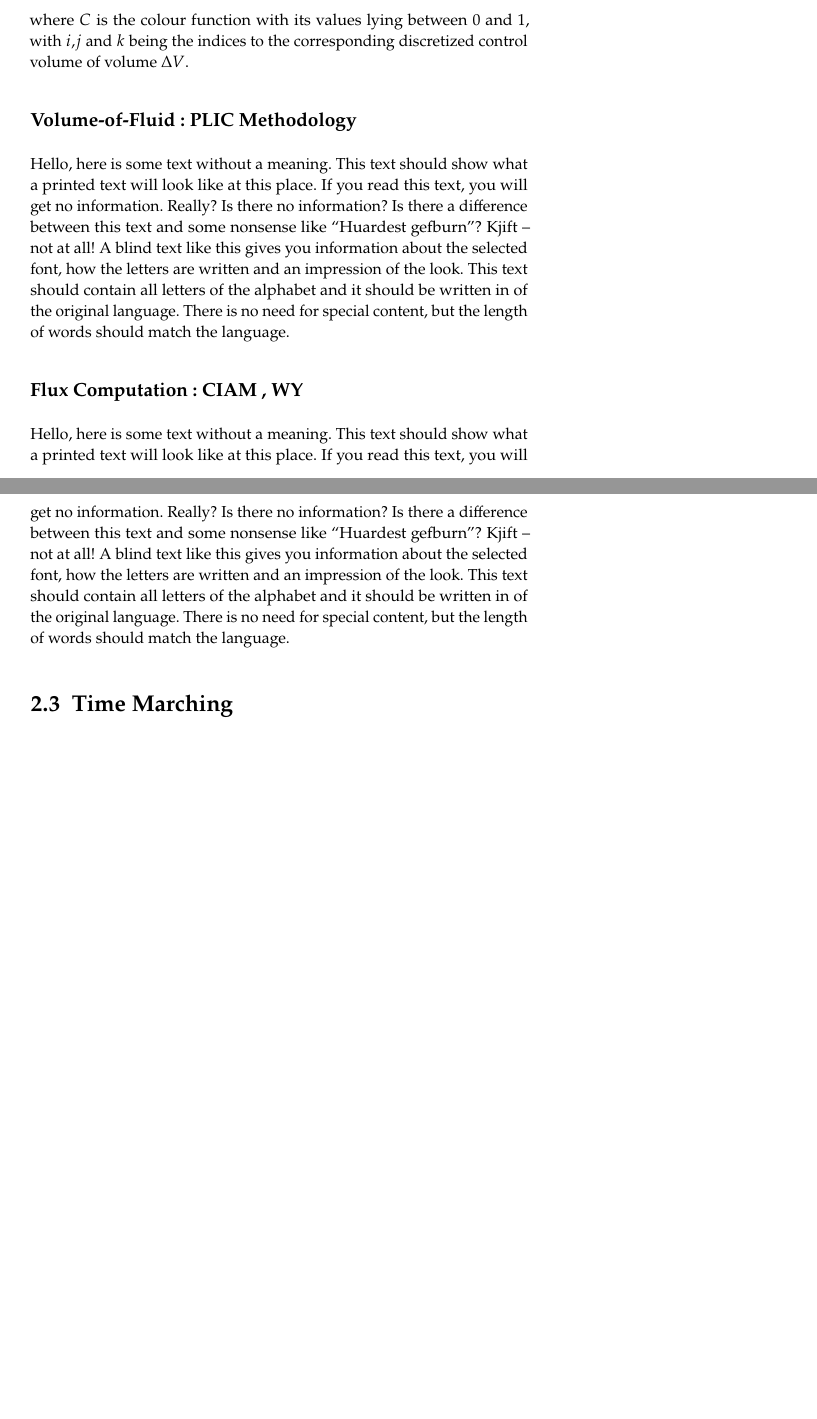
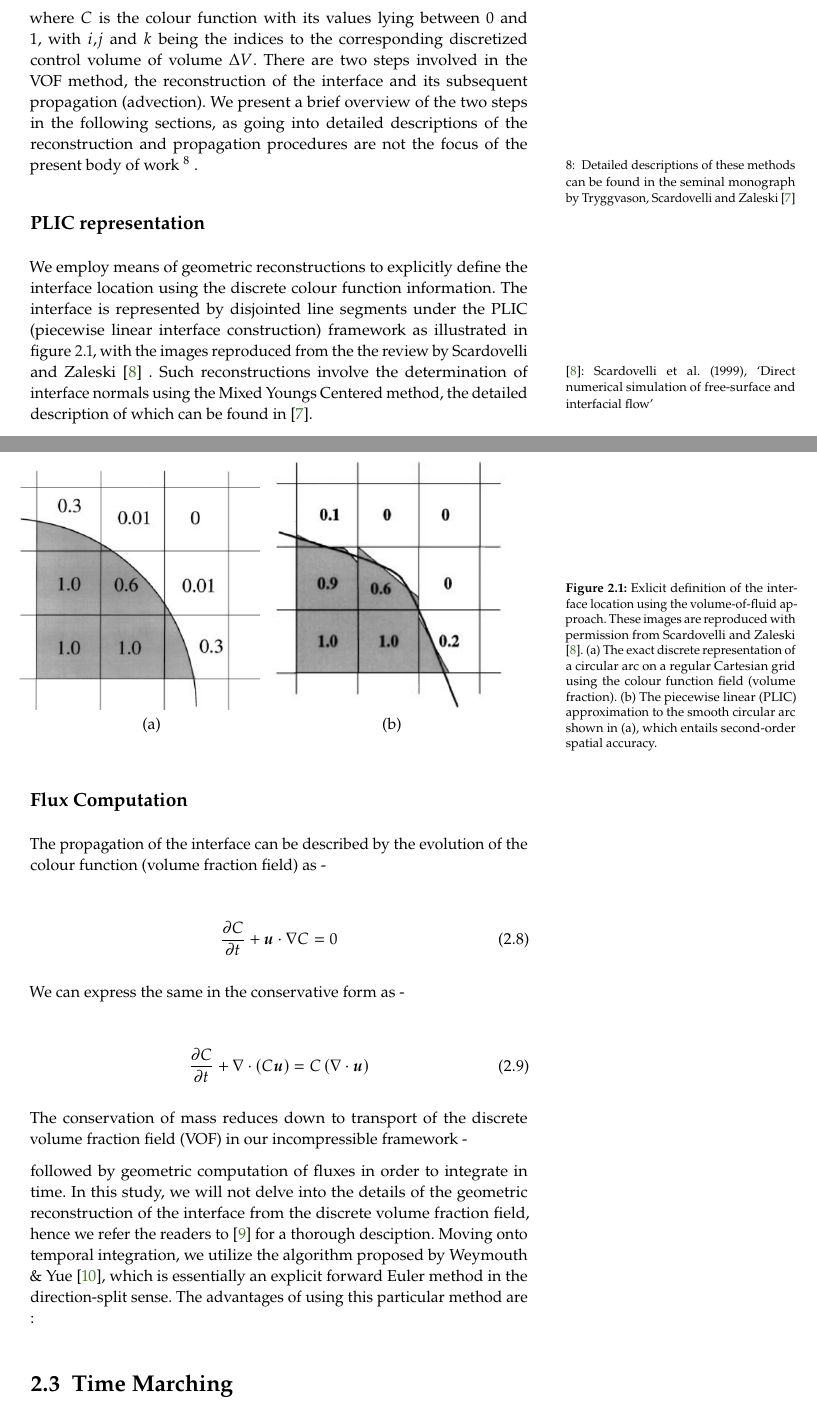
Before and after one commit to palsagar/thesis, a LaTeX thesis (main.tex, which reads chapters/method.tex): two parts of pages 16 and 17 of 54 before the commit and two parts of pages 16 and 17 of 56 after it, joined at a grey line, cut so that both start at the same text, the shorter picture padded with empty space. Compiled offline with pdfLaTeX.

Commit message:
made progress chapter 2

```diff
--- a/chapters/method.tex
+++ b/chapters/method.tex
@@ -133,13 +133,65 @@ is defined below in the context of finite volume discretization :
 	C_{ijk}\left(t\right) = \frac{1}{\Delta V} \displaystyle\int_{\Delta V} \chi(\boldsymbol{x},t) \,d\boldsymbol x
 \end{align}
 
-where $C$ is the colour function with its values lying between $0$ and $1$, with $i$,$j$ and $k$ being the indices to the corresponding discretized control volume of volume $\Delta V$.
+where $C$ is the colour function with its values lying between $0$ and $1$,
+with $i$,$j$ and $k$ being the indices to the corresponding discretized control volume of volume $\Delta V$.
+There are two steps involved in the VOF method, the reconstruction of the interface and its
+subsequent propagation (advection). We present a brief overview of the two steps in the following sections,
+as going into detailed descriptions of the reconstruction and propagation procedures are
+not the focus of the present body of work \sidenote{Detailed descriptions of these methods
+can be found in the seminal monograph by Tryggvason, Scardovelli and Zaleski \cite{zaleskibook}}.
 
-\subsection*{Volume-of-Fluid : PLIC Methodology}
-\blindtext
 
-\subsection*{Flux Computation : CIAM , WY}
-\blindtext
+\subsection*{PLIC representation}
+We employ means of geometric reconstructions to explicitly define the
+interface location using the discrete colour function information.
+The interface is represented by disjointed line segments under
+the PLIC (piecewise linear interface construction)
+framework as illustrated in figure \ref{vof_plic}, with the images reproduced
+from the the review by Scardovelli and Zaleski \sidecite{zaleskiannual}.
+Such reconstructions involve the determination of interface normals
+using the Mixed Youngs Centered method, the detailed description
+of which can be found in \cite{zaleskibook}.
+
+\begin{figure}[!h]
+\begin{center}
+\begin{tabular}{cc}
+\hspace*{-1.0cm}
+\includegraphics[width=0.5\textwidth]{plots/methodology/vof_basic.png} &
+\hspace{-0.2cm}%
+\includegraphics[width=0.473\textwidth]{plots/methodology/vof_plic.png} \\
+\hspace{-0.2cm}%
+(a) & (b) \\
+\end{tabular}
+\end{center}
+\caption{ Exlicit definition of the interface location using the volume-of-fluid approach.
+These images are reproduced with permission from Scardovelli and Zaleski \cite{zaleskiannual}.
+(a) The exact discrete representation of a circular arc on a regular Cartesian grid using the colour function field (volume fraction).
+(b) The piecewise linear (PLIC) approximation to the smooth circular arc shown in (a), which entails second-order spatial accuracy.
+}
+\label{vof_plic}
+\end{figure}
+
+\subsection*{Flux Computation}
+The propagation of the interface can be described by the evolution of
+the colour function (volume fraction field) as -
+
+\begin{align}
+	\frac{\partial C}{\partial t} + \boldsymbol{u} \cdot \nabla C = 0
+\label{cvof_non}
+\end{align}
+
+We can express the same in the conservative form as -
+
+\begin{align}
+	\frac{\partial C}{\partial t} + \nabla \cdot \left(C \boldsymbol{u}\right) = C \left(\nabla \cdot \boldsymbol{u}\right)
+\label{cvof_con}
+\end{align}
+
+
+The conservation of mass reduces down to transport of the discrete volume fraction field (VOF) in our incompressible framework -
+
+followed by geometric computation of fluxes in order to integrate in time. In this study, we will not delve into the details of the geometric reconstruction of the interface from the discrete volume fraction field, hence we refer the readers to \cite{gueyffier} for a thorough desciption. Moving onto temporal integration, we utilize the algorithm proposed by Weymouth \& Yue \cite{weymouth2010conservative}, which is essentially an explicit forward Euler method in the direction-split sense. The advantages of using this particular method are :
 
 %---------------------------------------------------------------
 
```
Also changed, not shown: main.bib (+13 -2 lines), main.pdf, plots/methodology/vof_basic.png (added), plots/methodology/vof_plic.png (added), chapters/method.tex (6 more changed lines).
